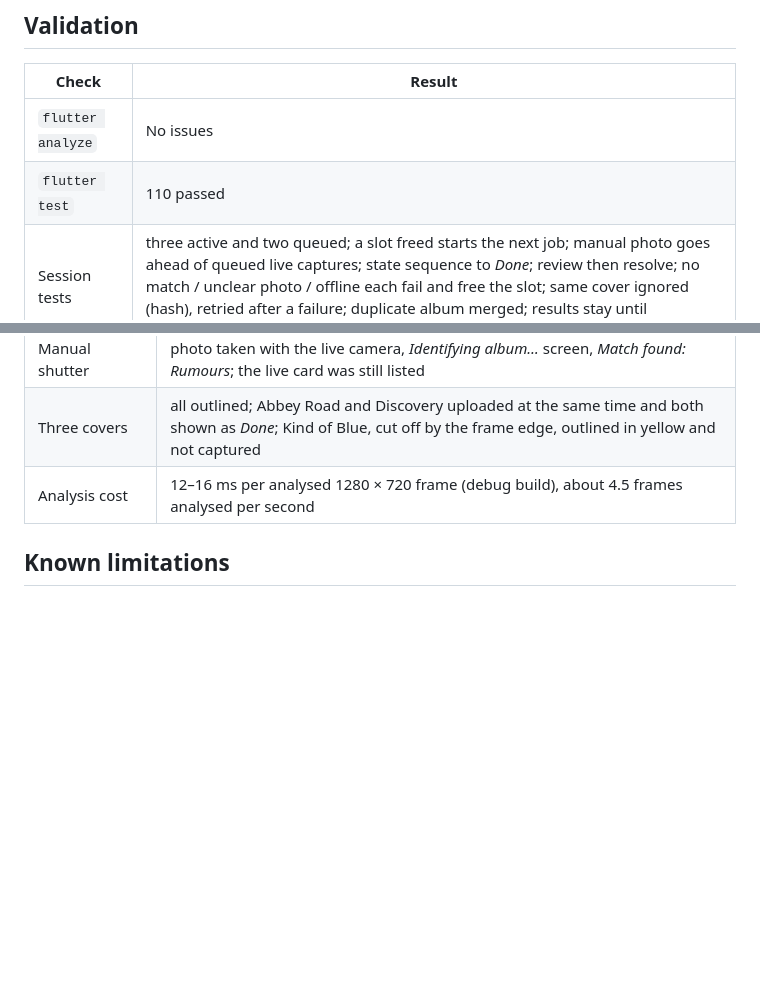
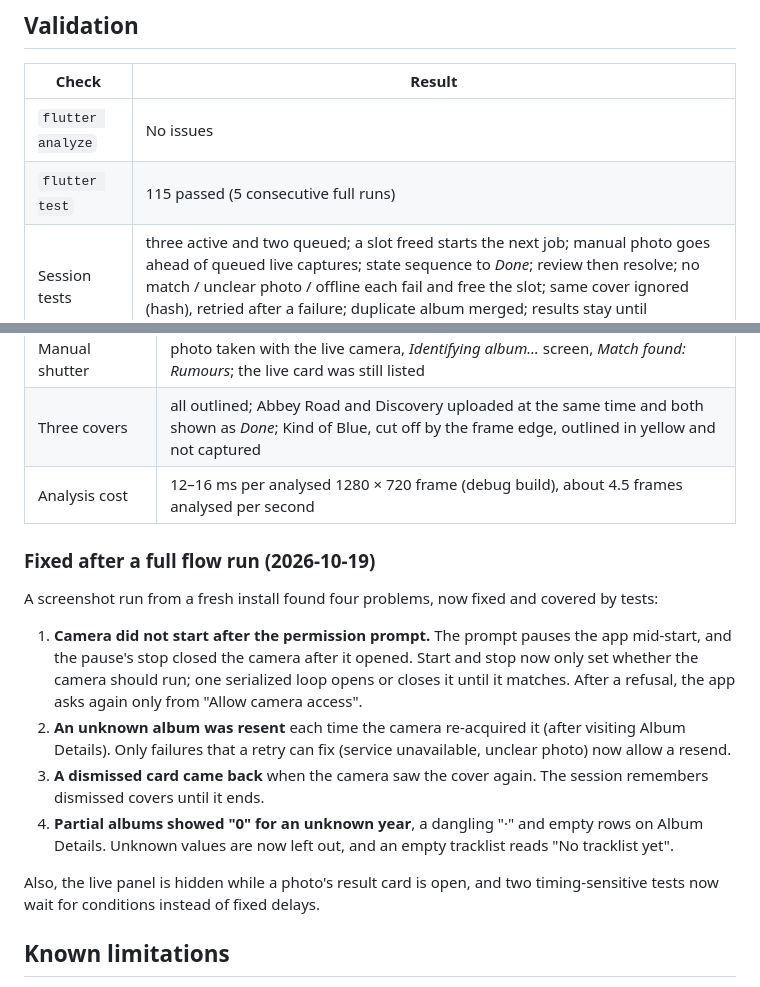
Before and after one commit to emrecandir9/JamScan, a Markdown page: docs/S2-11.md, 2 parts joined by grey strips. Rendered like a GitHub page; blank space fills up the shorter version.

Commit message:
docs: record S2-11 fixes from the full flow run

```diff
--- a/docs/S2-11.md
+++ b/docs/S2-11.md
@@ -69,7 +69,7 @@ which release builds need to reach any backend.
 | Check | Result |
 | --- | --- |
 | `flutter analyze` | No issues |
-| `flutter test` | 110 passed |
+| `flutter test` | 115 passed (5 consecutive full runs) |
 | Session tests | three active and two queued; a slot freed starts the next job; manual photo goes ahead of queued live captures; state sequence to *Done*; review then resolve; no match / unclear photo / offline each fail and free the slot; same cover ignored (hash), retried after a failure; duplicate album merged; results stay until dismissed; running jobs cannot be dismissed |
 | HTTP client (mock server) | multipart upload with `image` and `skip_quality_check`; all four decisions parsed; HTTP 503, invalid JSON, connection refused and timeout give *unavailable* |
 | Manual photo service | queued with manual priority; steps reported to the loading screen; match, review, unclear photo and failures mapped; real photo prepared in an isolate to a 512 px crop |
@@ -90,6 +90,28 @@ built with `JAMSCAN_API_URL=http://10.0.2.2:8010`.
 | Three covers | all outlined; Abbey Road and Discovery uploaded at the same time and both shown as *Done*; Kind of Blue, cut off by the frame edge, outlined in yellow and not captured |
 | Analysis cost | 12–16 ms per analysed 1280 × 720 frame (debug build), about 4.5 frames analysed per second |
 
+### Fixed after a full flow run (2026-10-19)
+
+A screenshot run from a fresh install found four problems, now fixed and
+covered by tests:
+
+1. **Camera did not start after the permission prompt.** The prompt pauses
+   the app mid-start, and the pause's stop closed the camera after it
+   opened. Start and stop now only set whether the camera should run; one
+   serialized loop opens or closes it until it matches. After a refusal,
+   the app asks again only from "Allow camera access".
+2. **An unknown album was resent** each time the camera re-acquired it
+   (after visiting Album Details). Only failures that a retry can fix
+   (service unavailable, unclear photo) now allow a resend.
+3. **A dismissed card came back** when the camera saw the cover again. The
+   session remembers dismissed covers until it ends.
+4. **Partial albums showed "0" for an unknown year**, a dangling "·" and
+   empty rows on Album Details. Unknown values are now left out, and an
+   empty tracklist reads "No tracklist yet".
+
+Also, the live panel is hidden while a photo's result card is open, and two
+timing-sensitive tests now wait for conditions instead of fixed delays.
+
 ## Known limitations
 
 - On a small screen, the results panel can cover part of the camera view
```
